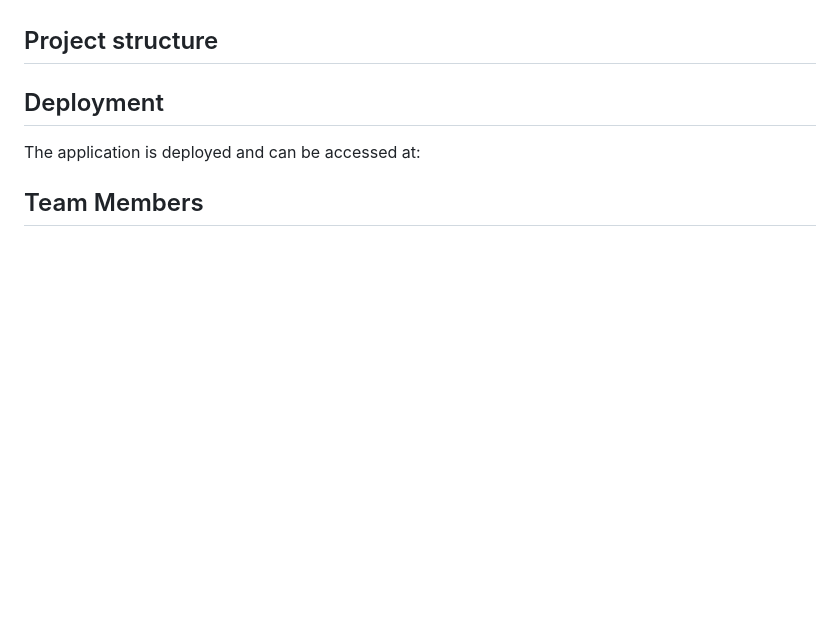
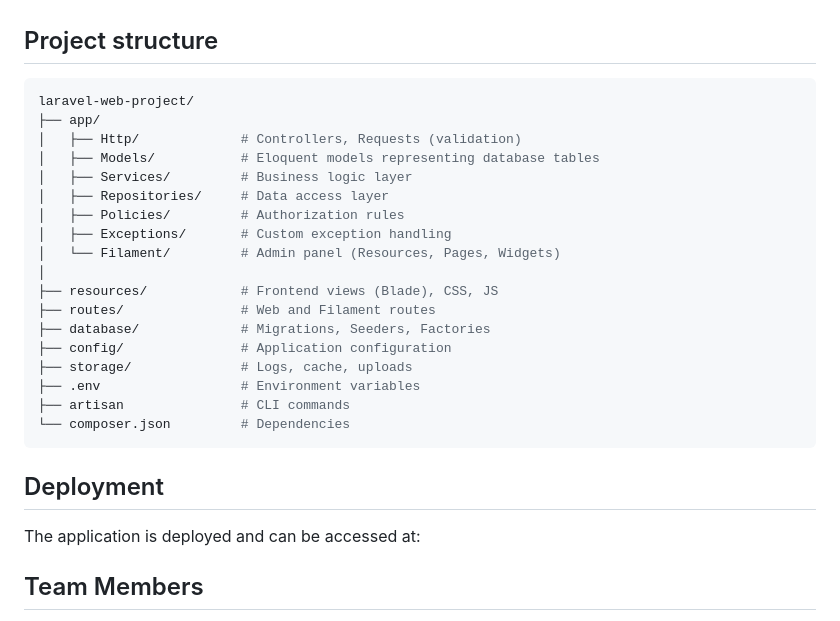
Before and after one commit to bashaer310/Transaction-Management-System, a Markdown page: README.md, the part around the change printed below. GitHub-like rendering; blank space fills up the shorter version.

````diff
--- a/README.md
+++ b/README.md
@@ -106,6 +106,27 @@ This is a web application for an internal transaction management system, built w
 
 ## Project structure
 
+```bash
+laravel-web-project/
+├── app/
+│   ├── Http/             # Controllers, Requests (validation)
+│   ├── Models/           # Eloquent models representing database tables
+│   ├── Services/         # Business logic layer
+│   ├── Repositories/     # Data access layer
+│   ├── Policies/         # Authorization rules
+│   ├── Exceptions/       # Custom exception handling
+│   └── Filament/         # Admin panel (Resources, Pages, Widgets)
+│
+├── resources/            # Frontend views (Blade), CSS, JS
+├── routes/               # Web and Filament routes
+├── database/             # Migrations, Seeders, Factories
+├── config/               # Application configuration
+├── storage/              # Logs, cache, uploads
+├── .env                  # Environment variables
+├── artisan               # CLI commands
+└── composer.json         # Dependencies
+```
+
 ## Deployment
 
 The application is deployed and can be accessed at:
````
Also changed, not shown: other parts of README.md (+12 -12 lines).
